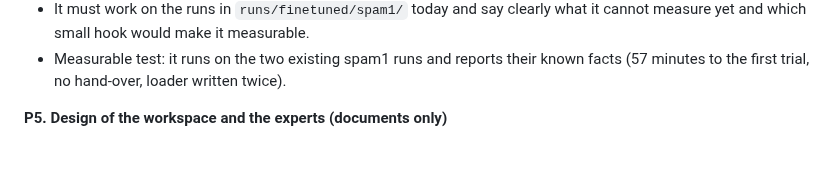
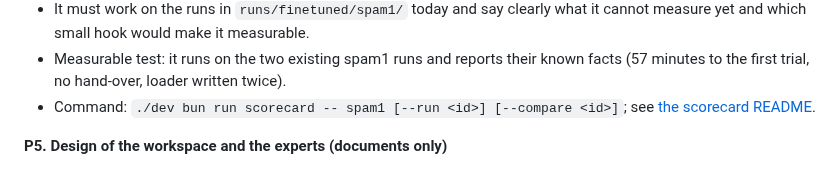
Before and after one commit to nicobrauchtgit/auto-smart-lab, a Markdown page: docs/redesign-plan.md, the part around the change. GitHub-like rendering.

Commit message:
Document the scorecard and point the plan to it
Co-Authored-By: Claude <noreply@anthropic.com>

```diff
--- a/docs/redesign-plan.md
+++ b/docs/redesign-plan.md
@@ -157,6 +157,8 @@ hand-over.
 - Measurable test: it runs on the two existing spam1 runs and reports their
   known facts (57 minutes to the first trial, no hand-over, loader written
   twice).
+- Command: `./dev bun run scorecard -- spam1 [--run <id>] [--compare <id>]`; see
+  [the scorecard README](../harness/finetuned/agent/scorecard/README.md).
 
 **P5. Design of the workspace and the experts (documents only)**
 
```
Also changed, not shown: 1 other file.
